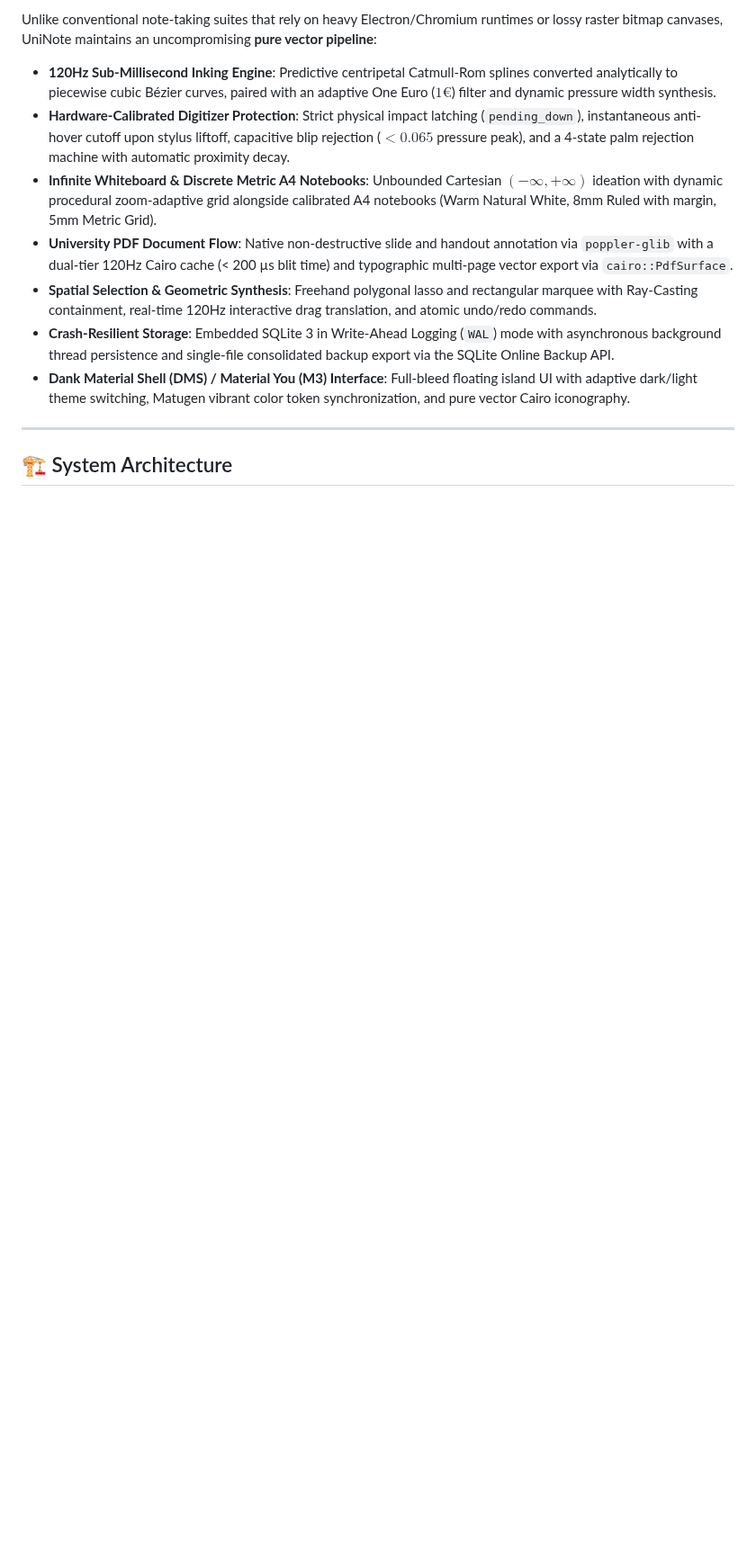
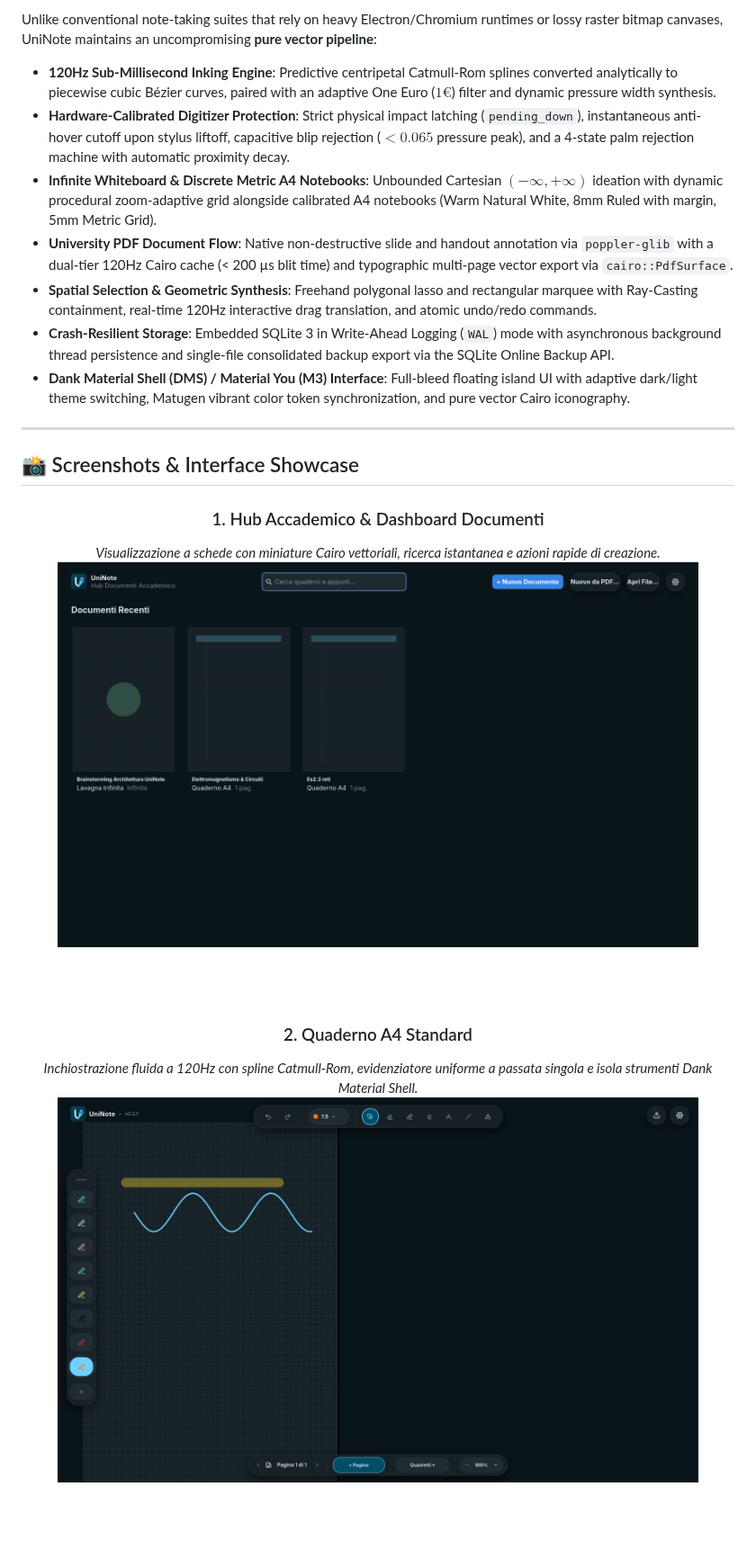
Before and after one commit to Loreexe/UniNote, a Markdown page: README.md, the part around one of its changes. Shown at 90% size. Rendered like a GitHub page; pictures changed too: docs/screenshots/01_dashboard.png (added), docs/screenshots/02_quaderno.png (added); blank space fills up the shorter version.

Commit message:
fix(ui,canvas,dock): v0.2.1 - fix 8 hardware/UI issues and update screenshots showcase

```diff
--- a/README.md
+++ b/README.md
@@ -39,3 +40,19 @@ Unlike conventional note-taking suites that rely on heavy Electron/Chromium runt
 
 ---
 
+## 📸 Screenshots & Interface Showcase
+
+<div align="center">
+
+### 1. Hub Accademico & Dashboard Documenti
+*Visualizzazione a schede con miniature Cairo vettoriali, ricerca istantanea e azioni rapide di creazione.*
+<br/>
+<img src="docs/screenshots/01_dashboard.png" alt="UniNote Dashboard" width="90%" />
+
+<br/><br/>
+
+### 2. Quaderno A4 Standard
+*Inchiostrazione fluida a 120Hz con spline Catmull-Rom, evidenziatore uniforme a passata singola e isola strumenti Dank Material Shell.*
+<br/>
+<img src="docs/screenshots/02_quaderno.png" alt="UniNote Quaderno A4" width="90%" />
+
```
Also changed, not shown: other parts of README.md (+14 -2 lines), docs/screenshots/03_lavagna_infinita.png (added), 13 other files.
